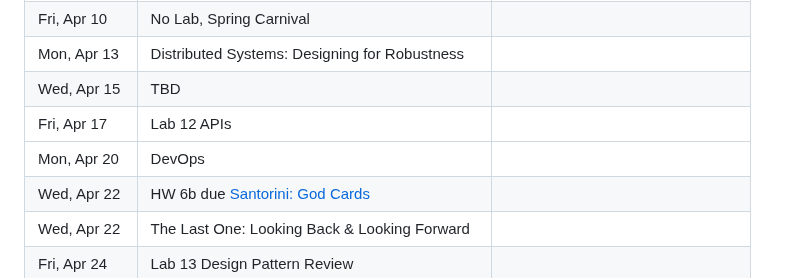
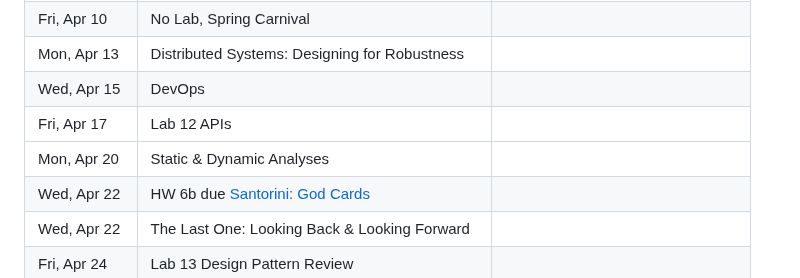
Before and after one commit to CMU-17-214/s2026, a Markdown page: README.md, the part around the change. Rendered like a GitHub page.

Commit message:
swapped order of devops and analysis lectures

```diff
--- a/README.md
+++ b/README.md
@@ -306,7 +306,7 @@ The schedule below reflects our current plans, but will be updated throughout th
     </tr>
     <tr>
       <td>Wed, Apr 15</td>
-      <td>TBD</td>
+      <td>DevOps</td>
       <td />
     </tr>
     <tr>
@@ -318,7 +318,7 @@ The schedule below reflects our current plans, but will be updated throughout th
   <tbody>
     <tr>
       <td>Mon, Apr 20</td>
-      <td>DevOps</td>
+      <td>Static & Dynamic Analyses</td>
       <td />
     </tr>
     <tr>
```
